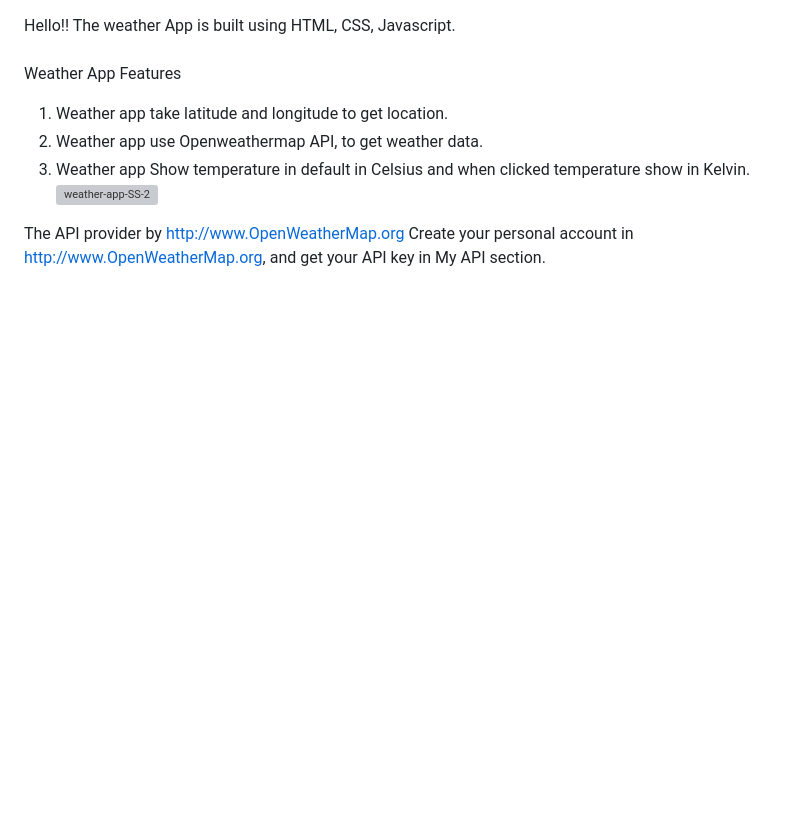
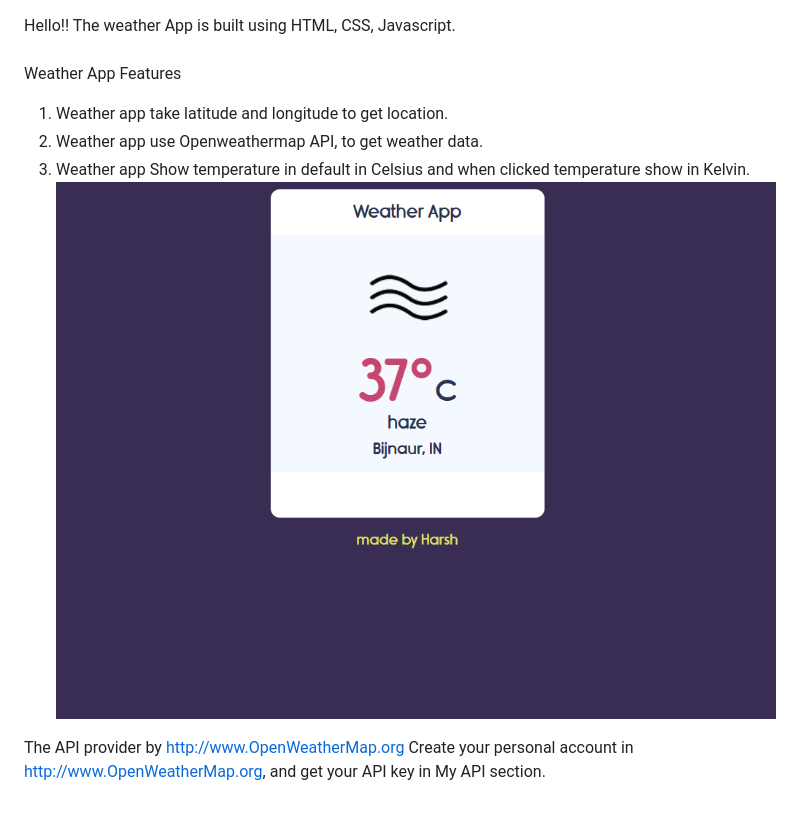
Before and after one commit to oerzn/Weather-app-JS, a Markdown page: readme.md, the part around the change. Drawn GitHub-style; pictures changed too: Screenshot/weather-app-SS-3.png (added); blank space fills up the shorter version; grey boxes are pictures that could not be loaded.

Commit message:
Initial commit

```diff
--- a/readme.md
+++ b/readme.md
@@ -7,7 +7,7 @@ Weather App Features
 1. Weather app take latitude and longitude to get location.
 2. Weather app use Openweathermap API, to get weather data.
 3. Weather app Show temperature in default in Celsius and when clicked temperature show in Kelvin.
-![weather-app-SS-2](https://github.com/oerzn/Weather-app-JS/assets/103498656/c91560b5-6398-44d0-a3c0-ad61877ef8be)
+![weather-app](Screenshot/weather-app-SS-3.png)
 
 The API provider by http://www.OpenWeatherMap.org
 Create your personal account in http://www.OpenWeatherMap.org, and get your API key in My API section.
```
